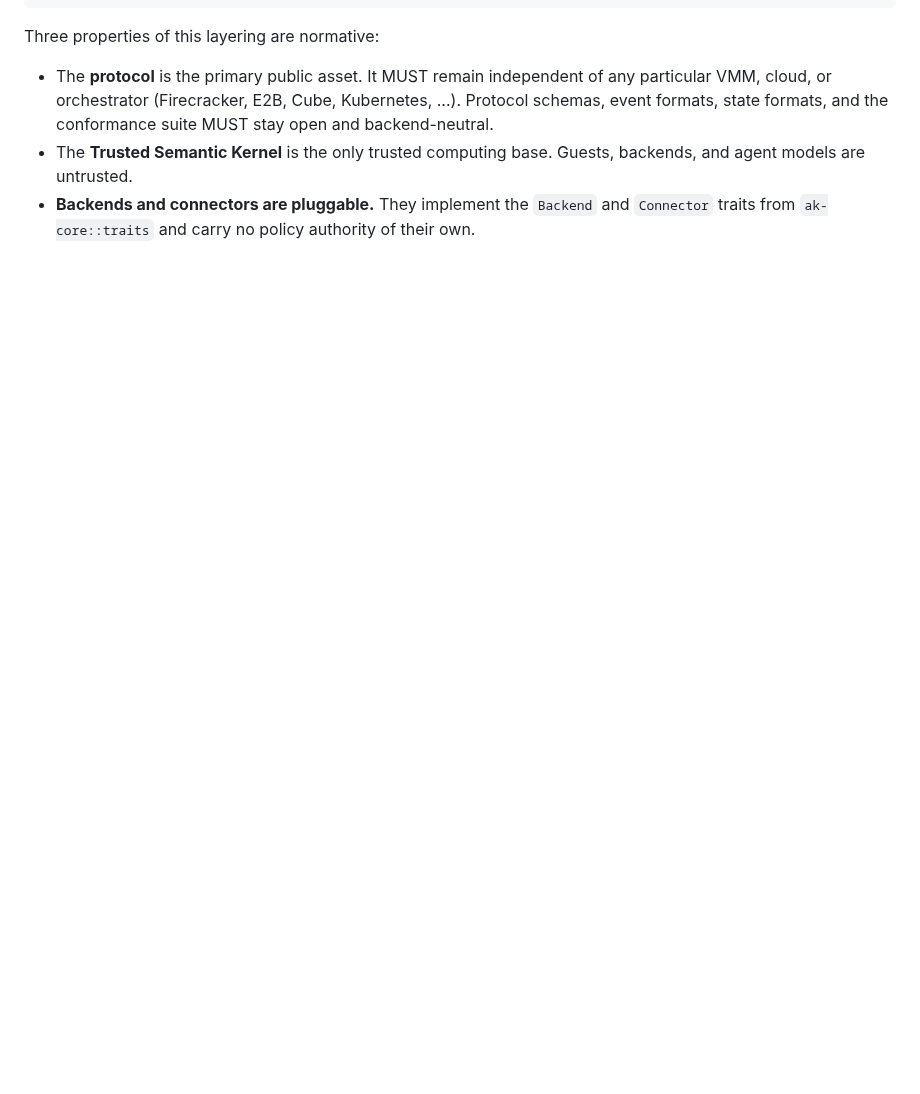
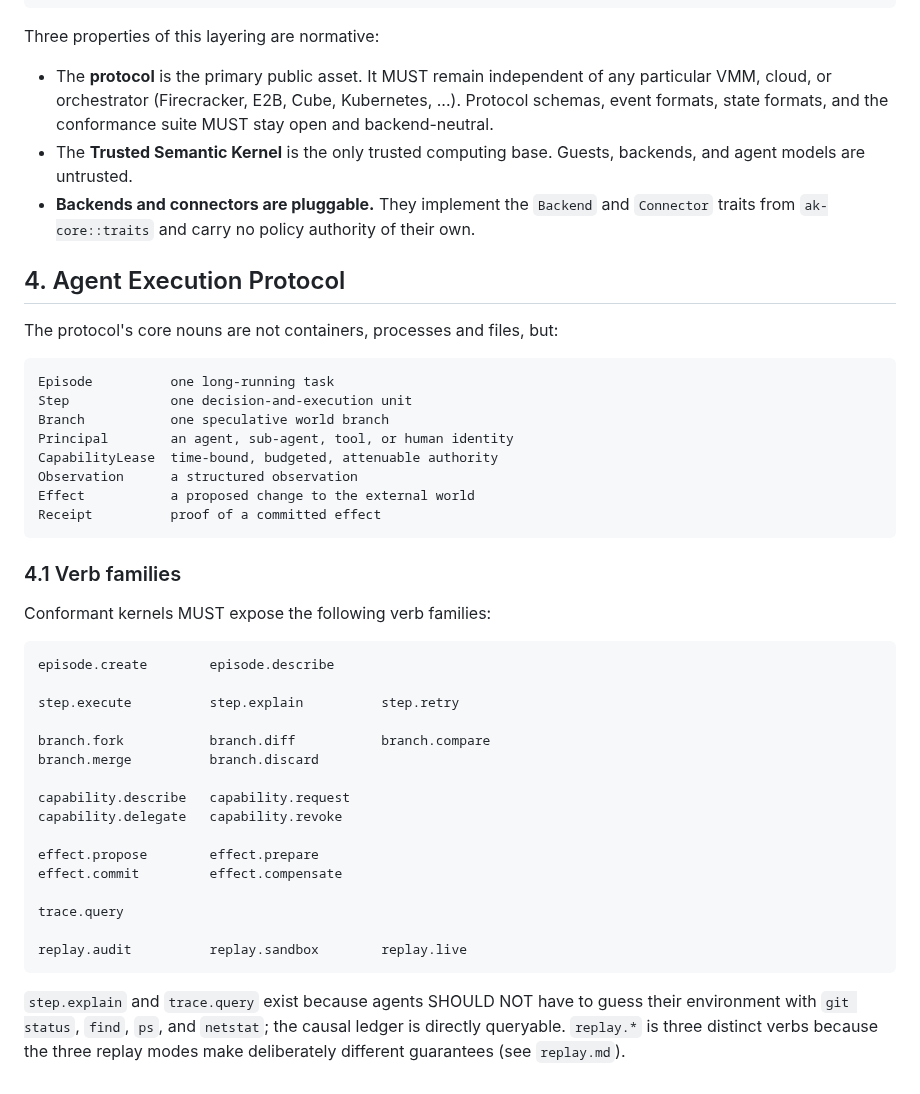
Before and after one commit to RamenSensei/AgentSandbox, a Markdown page: docs/design/architecture.md, the part around the change. Rendered like a GitHub page; blank space fills up the shorter version.

Commit message:
docs(docs): expand architecture (part 3)

````diff
--- a/docs/design/architecture.md
+++ b/docs/design/architecture.md
@@ -83,3 +83,46 @@ Three properties of this layering are normative:
 - **Backends and connectors are pluggable.** They implement the `Backend` and
   `Connector` traits from `ak-core::traits` and carry no policy authority of
   their own.
+
+## 4. Agent Execution Protocol
+
+The protocol's core nouns are not containers, processes and files, but:
+
+```text
+Episode          one long-running task
+Step             one decision-and-execution unit
+Branch           one speculative world branch
+Principal        an agent, sub-agent, tool, or human identity
+CapabilityLease  time-bound, budgeted, attenuable authority
+Observation      a structured observation
+Effect           a proposed change to the external world
+Receipt          proof of a committed effect
+```
+
+### 4.1 Verb families
+
+Conformant kernels MUST expose the following verb families:
+
+```text
+episode.create        episode.describe
+
+step.execute          step.explain          step.retry
+
+branch.fork           branch.diff           branch.compare
+branch.merge          branch.discard
+
+capability.describe   capability.request
+capability.delegate   capability.revoke
+
+effect.propose        effect.prepare
+effect.commit         effect.compensate
+
+trace.query
+
+replay.audit          replay.sandbox        replay.live
+```
+
+`step.explain` and `trace.query` exist because agents SHOULD NOT have to guess
+their environment with `git status`, `find`, `ps`, and `netstat`; the causal
+ledger is directly queryable. `replay.*` is three distinct verbs because the
+three replay modes make deliberately different guarantees (see `replay.md`).
````
